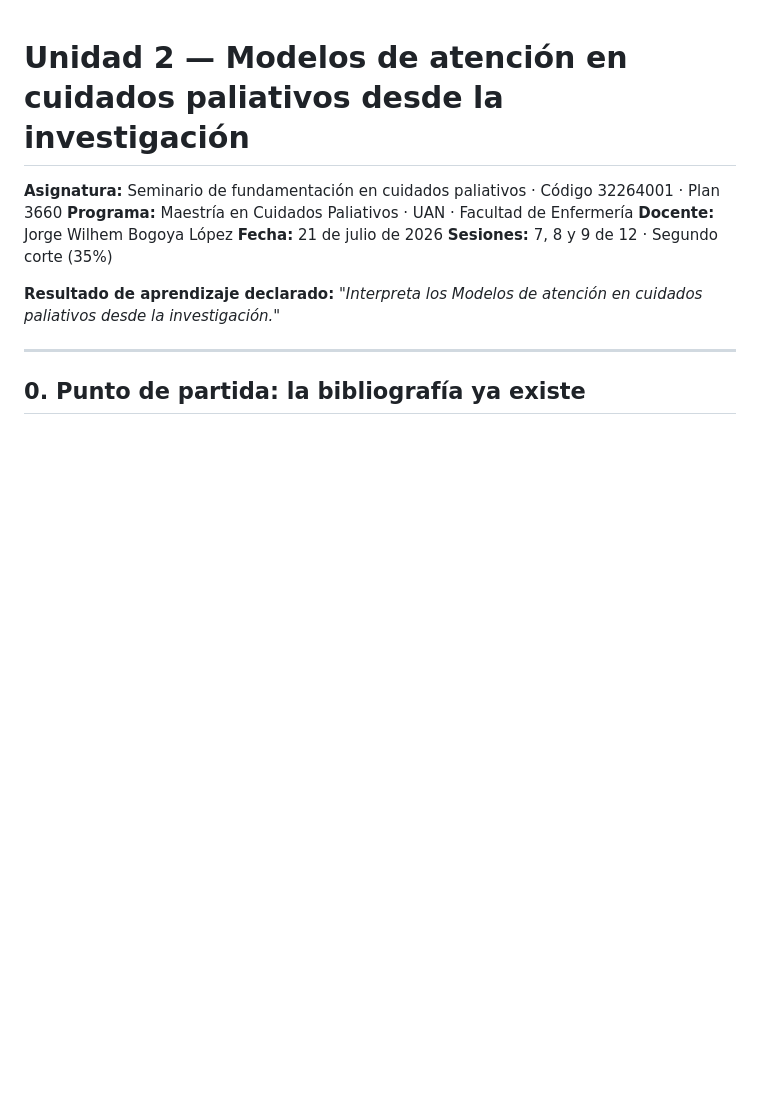
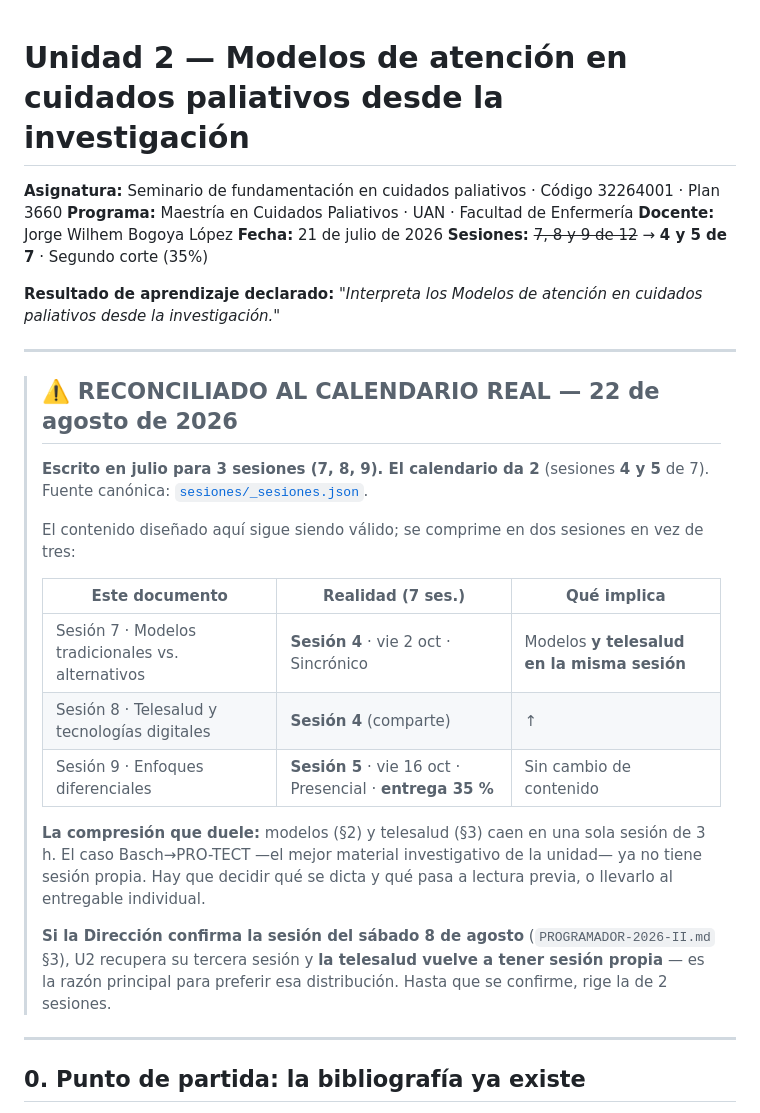
Before and after one commit to JBOGLOP/seminario_fundamentacion_cp, a Markdown page: docs/DISENO_UNIDAD_2.md, the part around the change. Rendered like a GitHub page; blank space fills up the shorter version.

```diff
--- a/docs/DISENO_UNIDAD_2.md
+++ b/docs/DISENO_UNIDAD_2.md
@@ -4,9 +4,32 @@
 **Programa:** Maestría en Cuidados Paliativos · UAN · Facultad de Enfermería
 **Docente:** Jorge Wilhem Bogoya López
 **Fecha:** 21 de julio de 2026
-**Sesiones:** 7, 8 y 9 de 12 · Segundo corte (35%)
+**Sesiones:** ~~7, 8 y 9 de 12~~ → **4 y 5 de 7** · Segundo corte (35%)
 
 **Resultado de aprendizaje declarado:** *"Interpreta los Modelos de atención en cuidados paliativos desde la investigación."*
+
+---
+
+> ## ⚠️ RECONCILIADO AL CALENDARIO REAL — 22 de agosto de 2026
+>
+> **Escrito en julio para 3 sesiones (7, 8, 9). El calendario da 2** (sesiones **4 y 5** de 7).
+> Fuente canónica: [`sesiones/_sesiones.json`](../sesiones/_sesiones.json).
+>
+> El contenido diseñado aquí sigue siendo válido; se comprime en dos sesiones en vez de tres:
+>
+> | Este documento | Realidad (7 ses.) | Qué implica |
+> |---|---|---|
+> | Sesión 7 · Modelos tradicionales vs. alternativos | **Sesión 4** · vie 2 oct · Sincrónico | Modelos **y telesalud en la misma sesión** |
+> | Sesión 8 · Telesalud y tecnologías digitales | **Sesión 4** (comparte) | ↑ |
+> | Sesión 9 · Enfoques diferenciales | **Sesión 5** · vie 16 oct · Presencial · **entrega 35 %** | Sin cambio de contenido |
+>
+> **La compresión que duele:** modelos (§2) y telesalud (§3) caen en una sola sesión de 3 h. El
+> caso Basch→PRO-TECT —el mejor material investigativo de la unidad— ya no tiene sesión propia.
+> Hay que decidir qué se dicta y qué pasa a lectura previa, o llevarlo al entregable individual.
+>
+> **Si la Dirección confirma la sesión del sábado 8 de agosto** (`PROGRAMADOR-2026-II.md` §3), U2
+> recupera su tercera sesión y **la telesalud vuelve a tener sesión propia** — es la razón principal
+> para preferir esa distribución. Hasta que se confirme, rige la de 2 sesiones.
 
 ---
 
```
Also changed, not shown: docs/DISENO_UNIDAD_3.md (+24 -1 lines), docs/PLAN_MIGRACION_U1.md (+28 -0 lines).
